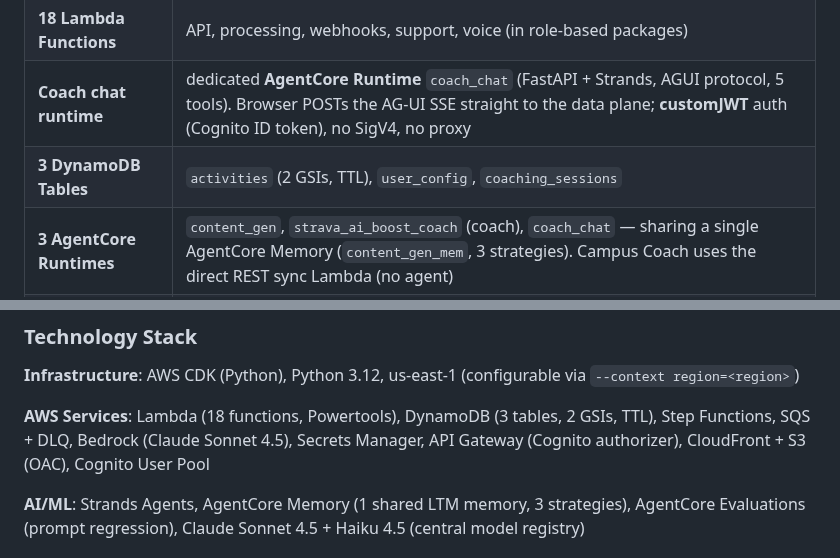
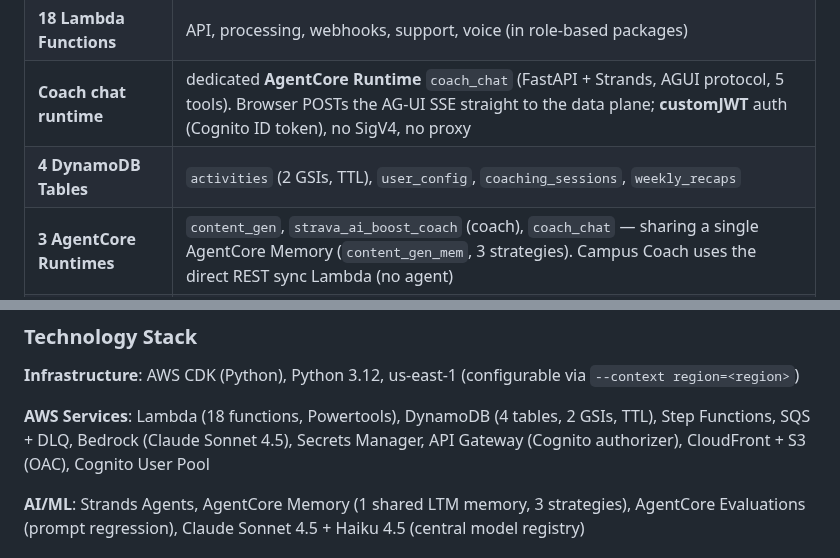
Before and after one commit to el-pedrito/strava-ai-boost, a Markdown page: README.md, 2 parts joined by grey strips. Rendered like a GitHub page.

Commit message:
docs: correct DynamoDB table count in README (3->4, add weekly_recaps)

```diff
--- a/README.md
+++ b/README.md
@@ -342,7 +342,7 @@ graph TB
 | **8 CDK Stacks** | Core, Security, Webhook, Content, VoiceDebrief, API, Feedback, Frontend |
 | **18 Lambda Functions** | API, processing, webhooks, support, voice (in role-based packages) |
 | **Coach chat runtime** | dedicated **AgentCore Runtime** `coach_chat` (FastAPI + Strands, AGUI protocol, 5 tools). Browser POSTs the AG-UI SSE straight to the data plane; **customJWT** auth (Cognito ID token), no SigV4, no proxy |
-| **3 DynamoDB Tables** | `activities` (2 GSIs, TTL), `user_config`, `coaching_sessions` |
+| **4 DynamoDB Tables** | `activities` (2 GSIs, TTL), `user_config`, `coaching_sessions`, `weekly_recaps` |
 | **3 AgentCore Runtimes** | `content_gen`, `strava_ai_boost_coach` (coach), `coach_chat` — sharing a single AgentCore Memory (`content_gen_mem`, 3 strategies). Campus Coach uses the direct REST sync Lambda (no agent) |
 | **CloudFront + S3** | Frontend hosting with OAC, private bucket, versioning, encryption |
 | **Cognito User Pool** | JWT authentication, no self-registration, 12+ char password policy |
@@ -383,7 +383,7 @@ sequenceDiagram
 
 **Infrastructure**: AWS CDK (Python), Python 3.12, us-east-1 (configurable via `--context region=<region>`)
 
-**AWS Services**: Lambda (18 functions, Powertools), DynamoDB (3 tables, 2 GSIs, TTL), Step Functions, SQS + DLQ, Bedrock (Claude Sonnet 4.5), Secrets Manager, API Gateway (Cognito authorizer), CloudFront + S3 (OAC), Cognito User Pool
+**AWS Services**: Lambda (18 functions, Powertools), DynamoDB (4 tables, 2 GSIs, TTL), Step Functions, SQS + DLQ, Bedrock (Claude Sonnet 4.5), Secrets Manager, API Gateway (Cognito authorizer), CloudFront + S3 (OAC), Cognito User Pool
 
 **AI/ML**: Strands Agents, AgentCore Memory (1 shared LTM memory, 3 strategies), AgentCore Evaluations (prompt regression), Claude Sonnet 4.5 + Haiku 4.5 (central model registry)
 
```
Also changed, not shown: other parts of README.md (+1 -1 lines).
